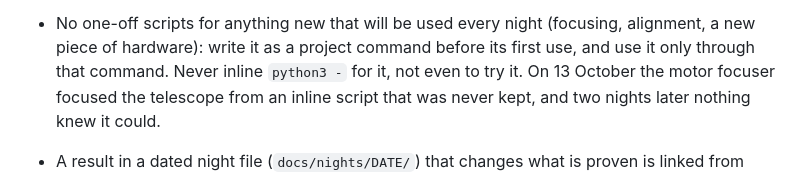
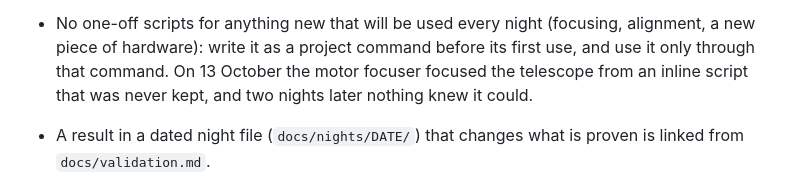
Before and after one commit to Ryan-Clinton/telescopeyoke, a Markdown page: CLAUDE.md, the part around the change. GitHub-like rendering.

Commit message:
CLAUDE.md: drop "not even to try it" from the one-off scripts rule; that part was never the user's
Co-Authored-By: Claude Opus 5.5 <noreply@anthropic.com>

```diff
--- a/CLAUDE.md
+++ b/CLAUDE.md
@@ -42,7 +42,7 @@ what is specific to Claude and to this particular user.
 - No one-off scripts for anything new that will be used every night
   (focusing, alignment, a new piece of hardware): write it as a project
   command before its first use, and use it only through that
-  command. Never inline `python3 -` for it, not even to try it. On 13
+  command. On 13
   October the motor focuser focused the telescope from an inline script
   that was never kept, and two nights later nothing knew it could.
 - A result in a dated night file (`docs/nights/DATE/`) that changes what is
```
